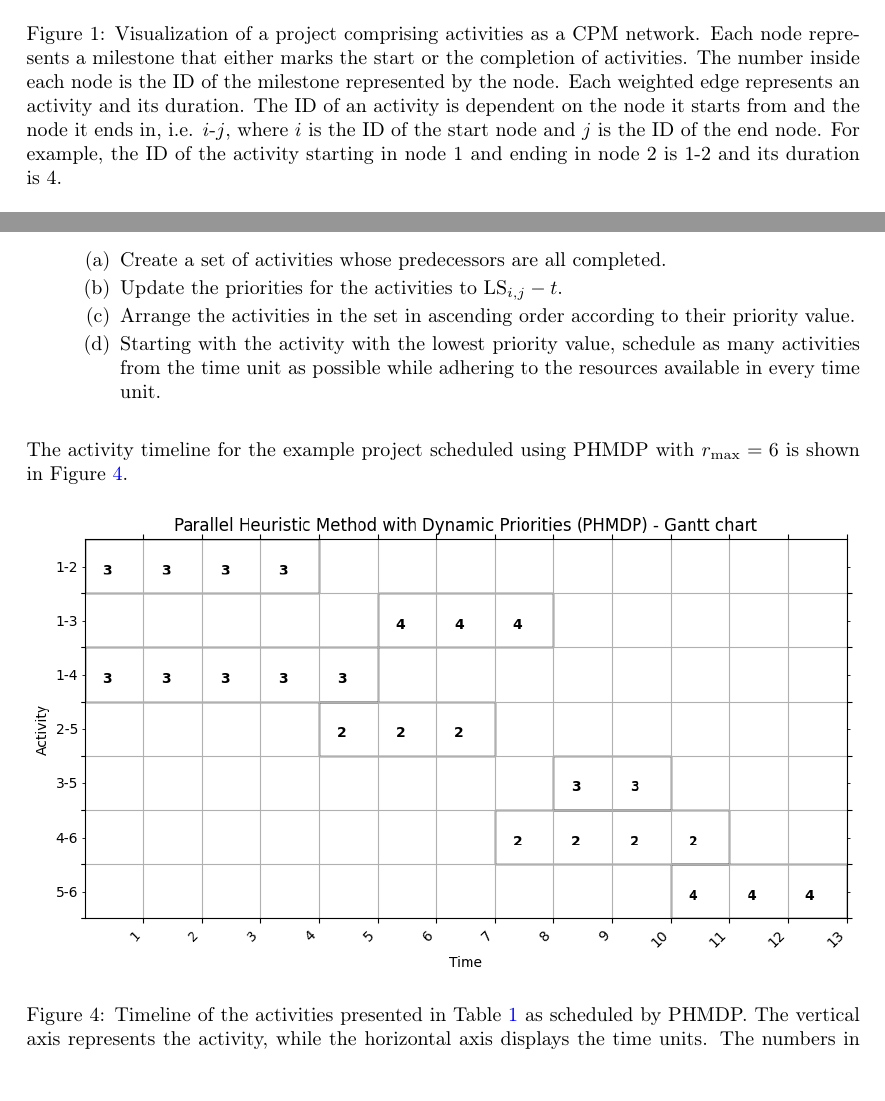
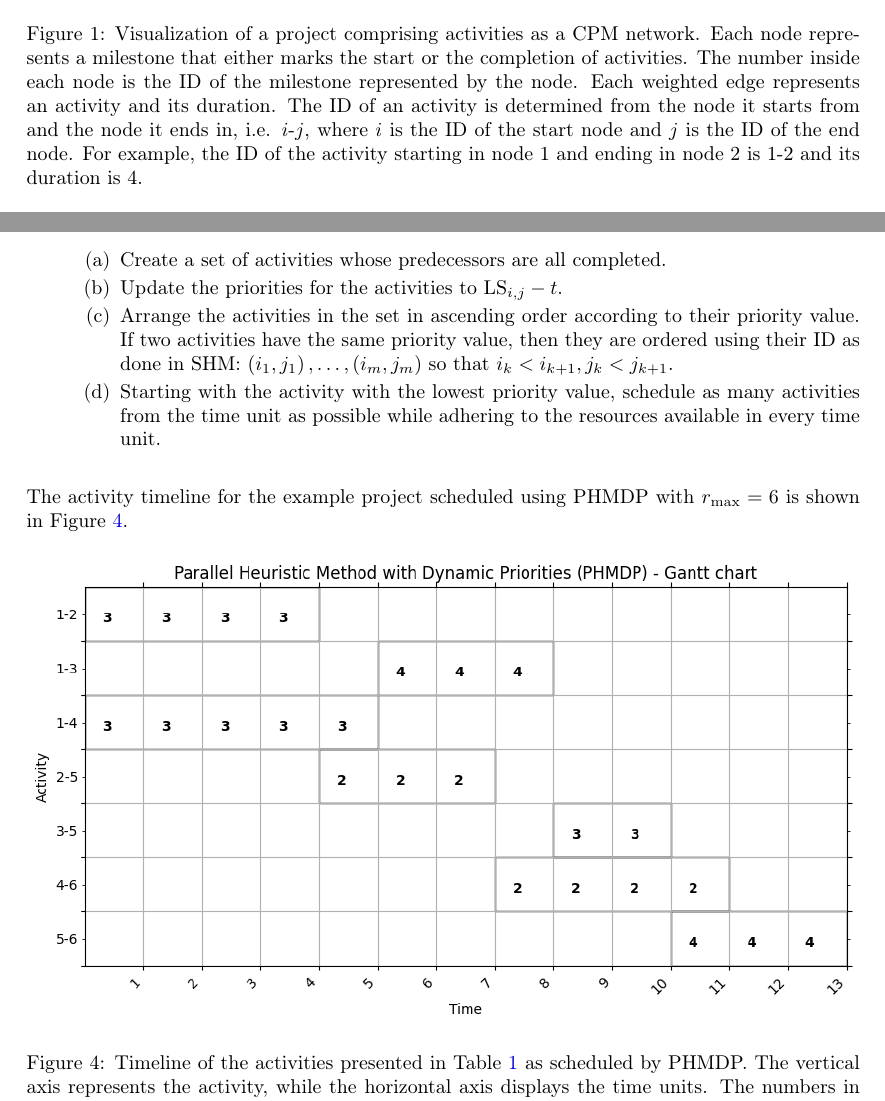
Before and after one commit to CejkaLuk/heuristics-task-dependency, a LaTeX document (protocol/main.tex, which reads protocol/contents/theory.tex): two parts of pages 3 and 7 of 18, joined at a grey line, cut so that both start at the same text. Compiled offline with pdfLaTeX; TikZ figures are drawn from their code, not taken from saved files.

Commit message:
Fix: Protocol - Mistakes in theory and dir structure

```diff
--- a/protocol/contents/theory.tex
+++ b/protocol/contents/theory.tex
@@ -48,7 +48,7 @@ An example of such a graph is presented in Figure~\ref{Figure:theory->problem->c
 		Each node represents a milestone that either marks the start or the completion of activities.
 		The number inside each node is the ID of the milestone represented by the node.
 		Each weighted edge represents an activity and its duration.
-		The ID of an activity is dependent on the node it starts from and the node it ends in, i.e. $i$-$j$, where $i$ is the ID of the start node and $j$ is the ID of the end node.
+		The ID of an activity is determined from the node it starts from and the node it ends in, i.e. $i$-$j$, where $i$ is the ID of the start node and $j$ is the ID of the end node.
 		For example, the ID of the activity starting in node 1 and ending in node 2 is 1-2 and its duration is 4.
 	}
 	\label{Figure:theory->problem->cpm-network-example}
@@ -220,6 +221,7 @@ Using the output of CPM and the provided $r_\mathrm{max}$, PHMDP performs the fo
 		\item Create a set of activities whose predecessors are all completed.
 		\item Update the priorities for the activities to $\mathrm{LS}_{i, j} - t$.
 		\item Arrange the activities in the set in ascending order according to their priority value.
+			If two activities have the same priority value, then they are ordered using their ID as done in SHM: $\left(i_1, j_1\right),  \ldots, \left(i_m, j_m\right)$ so that $i_k < i_{k+1}, j_k < j_{k+1}$.
 		\item Starting with the activity with the lowest priority value, schedule as many activities from the time unit as possible while adhering to the resources available in every time unit.
 	\end{tight_enumerate}
 \end{tight_enumerate}
@@ -228,7 +230,7 @@ The activity timeline for the example project scheduled using PHMDP with $r_\mat
 
 \begin{figure}[ht!]
 	\centering
-	\includegraphics[width=\linewidth]{images/phmdp_example_project.png}
+	\includegraphics[width=\linewidth]{images/theory/phmdp_example_project.png}
 	\caption{Timeline of the activities presented in Table~\ref{Table:theory->cpm->exmaple->data} as scheduled by PHMDP.
 		The vertical axis represents the activity, while the horizontal axis displays the time units.
 		The numbers in the squares represent the units of resources required by each activity at a point in time.
```
Also changed, not shown: protocol/images/theory/cpm_example_project.png (renamed from protocol/images/cpm_example_project.png), protocol/images/theory/phm_example_project.png (renamed from protocol/images/phm_example_project.png), protocol/images/theory/phmdp_example_project.png (renamed from protocol/images/phmdp_example_project.png), protocol/images/theory/shm_example_project.png (renamed from protocol/images/shm_example_project.png), protocol/contents/theory.tex (9 more changed lines).
